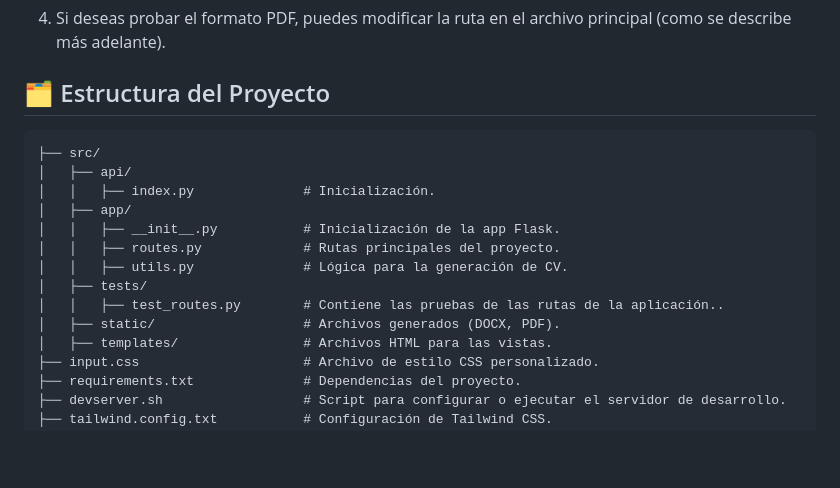
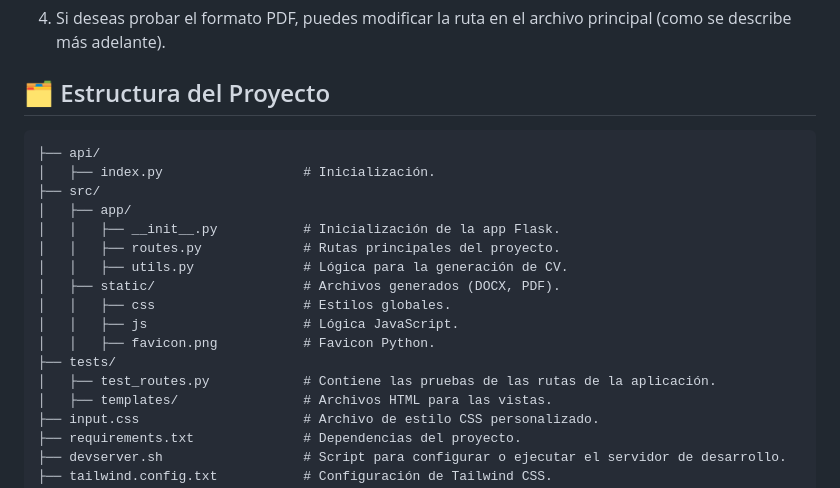
Before and after one commit to Orliluq/template_generador_cv_flask, a Markdown page: README.md, the part around the change. Drawn GitHub-style; blank space fills up the shorter version.

````diff
--- a/README.md
+++ b/README.md
@@ -67,16 +67,19 @@ http://127.0.0.1:5000/
 
 ## 🗂️ Estructura del Proyecto
 ```
+├── api/
+│   ├── index.py                  # Inicialización.
 ├── src/
-│   ├── api/
-│   │   ├── index.py              # Inicialización.
 │   ├── app/
 │   │   ├── __init__.py           # Inicialización de la app Flask.
 │   │   ├── routes.py             # Rutas principales del proyecto.
 │   │   ├── utils.py              # Lógica para la generación de CV.
-│   ├── tests/
-│   │   ├── test_routes.py        # Contiene las pruebas de las rutas de la aplicación..
 │   ├── static/                   # Archivos generados (DOCX, PDF).
+│   │   ├── css                   # Estilos globales.
+│   │   ├── js                    # Lógica JavaScript.
+│   │   ├── favicon.png           # Favicon Python.
+├── tests/
+│   ├── test_routes.py            # Contiene las pruebas de las rutas de la aplicación.
 │   ├── templates/                # Archivos HTML para las vistas.
 ├── input.css                     # Archivo de estilo CSS personalizado.
 ├── requirements.txt              # Dependencias del proyecto.
````
